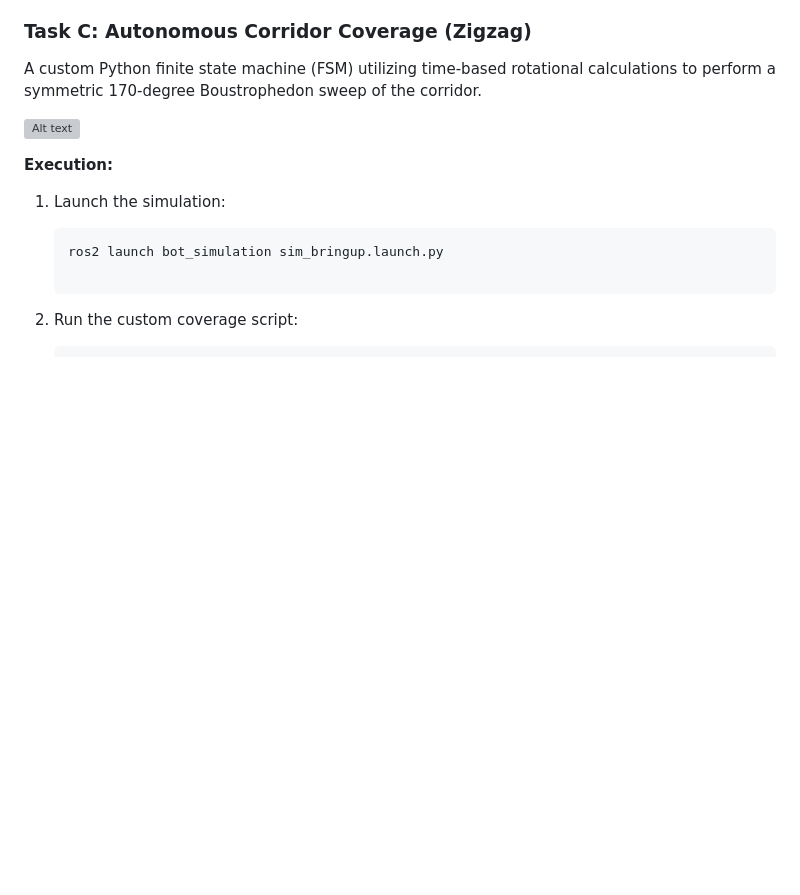
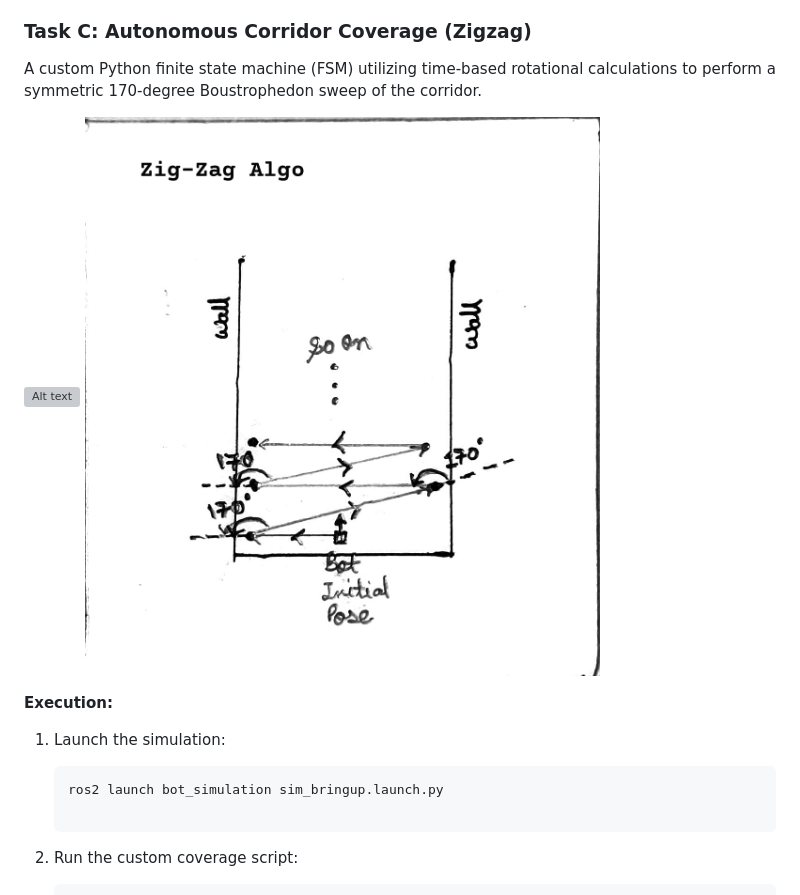
Before and after one commit to vipupas/2wheel_bot_ws, a Markdown page: README.md, the part around the change. Drawn GitHub-style; pictures changed too: images/zig-zag-algo.png (added); blank space fills up the shorter version; grey boxes are pictures that could not be loaded.

Commit message:
updating readme and add rough work of zig zag algo

```diff
--- a/README.md
+++ b/README.md
@@ -89,6 +89,7 @@ A custom Python finite state machine (FSM) utilizing time-based rotational calcu
 
 
 ![Alt text](images/task_c.gif)
+![Alt text](images/zig-zag-algo.png)
 
 **Execution:**
 
```
